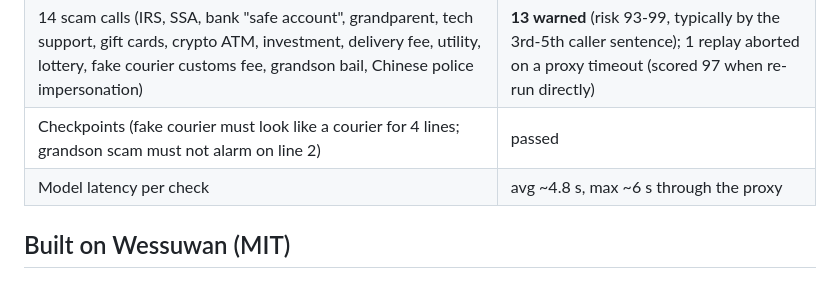
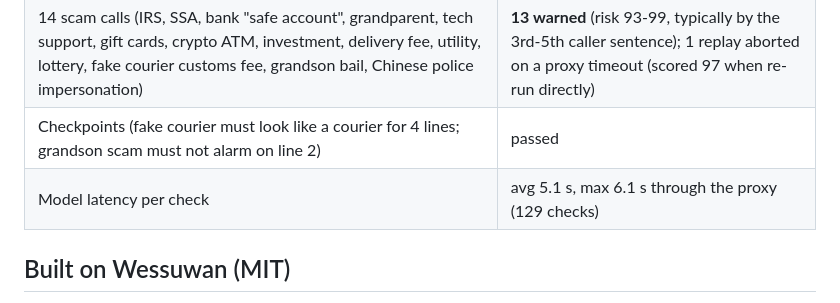
Before and after one commit to JunyiChi/guardian-line, a Markdown page: README.md, the part around the change. Rendered like a GitHub page.

Commit message:
README: exact latency numbers
Co-Authored-By: Claude Fable 5.1 <noreply@anthropic.com>

```diff
--- a/README.md
+++ b/README.md
@@ -62,7 +62,7 @@ Results (2026-10-24, Claude Opus 5.5 single tier via an API proxy, sentence-by-s
 | 9 normal calls (bank purchase check, doctor, courier, grandchild, charity, two sales calls, Chinese supplement sales, sales + "Guardian?") | **0 false alarms**, peak risk 5-30 |
 | 14 scam calls (IRS, SSA, bank "safe account", grandparent, tech support, gift cards, crypto ATM, investment, delivery fee, utility, lottery, fake courier customs fee, grandson bail, Chinese police impersonation) | **13 warned** (risk 93-99, typically by the 3rd-5th caller sentence); 1 replay aborted on a proxy timeout (scored 97 when re-run directly) |
 | Checkpoints (fake courier must look like a courier for 4 lines; grandson scam must not alarm on line 2) | passed |
-| Model latency per check | avg ~4.8 s, max ~6 s through the proxy |
+| Model latency per check | avg 5.1 s, max 6.1 s through the proxy (129 checks) |
 
 ## Built on Wessuwan (MIT)
 
```
